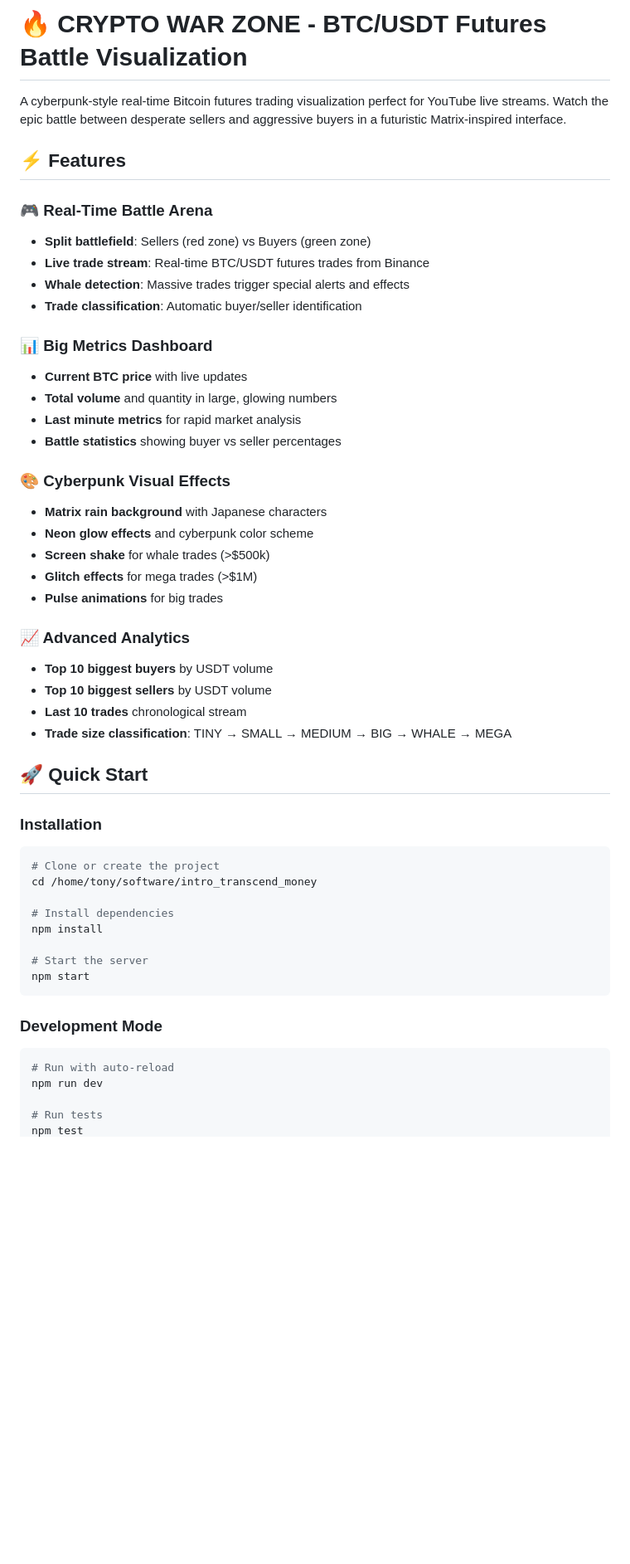
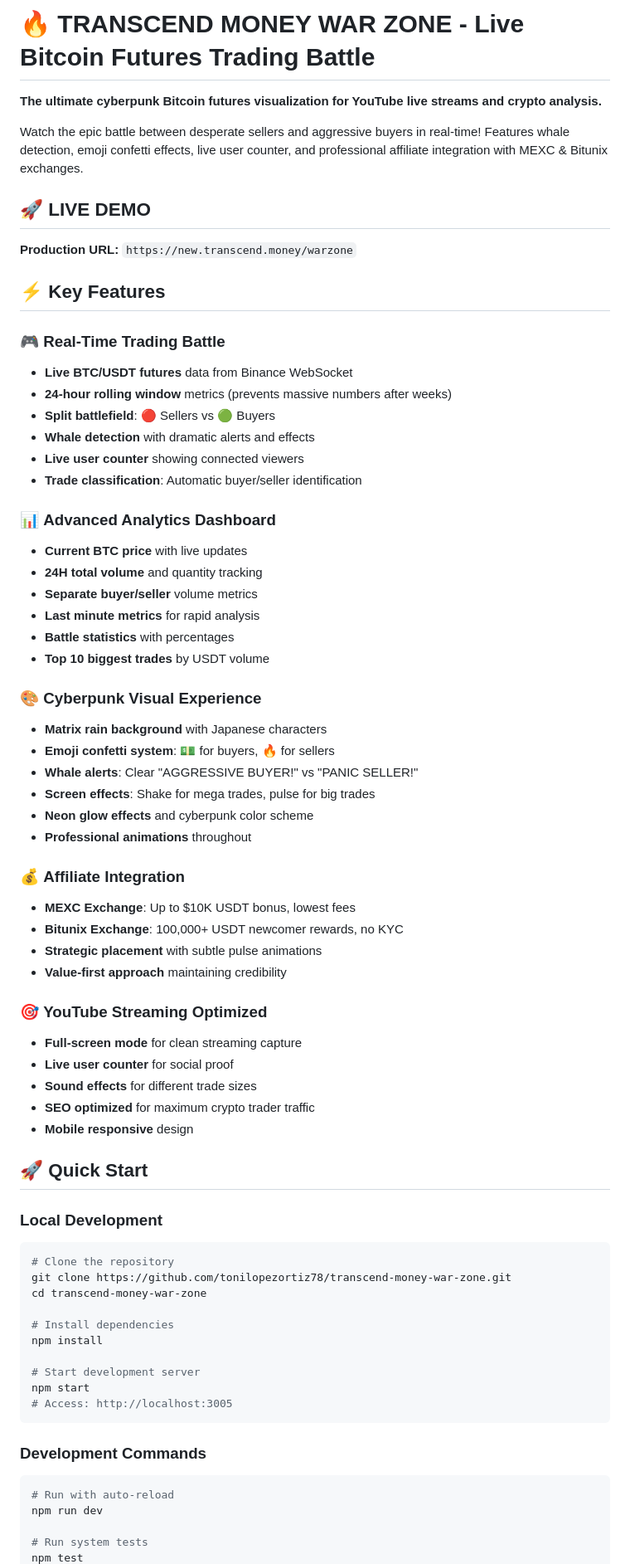
Before and after one commit to tonilopezortiz78/transcend-money-war-zone, a Markdown page: README.md, the part around the change printed below. Shown: that part at 83% size. Drawn GitHub-style; blank space fills up the shorter version.

````diff
--- a/README.md
+++ b/README.md
@@ -1,52 +1,71 @@
-# 🔥 CRYPTO WAR ZONE - BTC/USDT Futures Battle Visualization
+# 🔥 TRANSCEND MONEY WAR ZONE - Live Bitcoin Futures Trading Battle
 
-A cyberpunk-style real-time Bitcoin futures trading visualization perfect for YouTube live streams. Watch the epic battle between desperate sellers and aggressive buyers in a futuristic Matrix-inspired interface.
+**The ultimate cyberpunk Bitcoin futures visualization for YouTube live streams and crypto analysis.**
 
-## ⚡ Features
+Watch the epic battle between desperate sellers and aggressive buyers in real-time! Features whale detection, emoji confetti effects, live user counter, and professional affiliate integration with MEXC & Bitunix exchanges.
 
-### 🎮 Real-Time Battle Arena
-- **Split battlefield**: Sellers (red zone) vs Buyers (green zone)
-- **Live trade stream**: Real-time BTC/USDT futures trades from Binance
-- **Whale detection**: Massive trades trigger special alerts and effects
+## 🚀 **LIVE DEMO**
+**Production URL:** `https://new.transcend.money/warzone`
+
+## ⚡ **Key Features**
+
+### 🎮 **Real-Time Trading Battle**
+- **Live BTC/USDT futures** data from Binance WebSocket
+- **24-hour rolling window** metrics (prevents massive numbers after weeks)
+- **Split battlefield**: 🔴 Sellers vs 🟢 Buyers
+- **Whale detection** with dramatic alerts and effects
+- **Live user counter** showing connected viewers
 - **Trade classification**: Automatic buyer/seller identification
 
-### 📊 Big Metrics Dashboard
+### 📊 **Advanced Analytics Dashboard**
 - **Current BTC price** with live updates
-- **Total volume** and quantity in large, glowing numbers
-- **Last minute metrics** for rapid market analysis
-- **Battle statistics** showing buyer vs seller percentages
+- **24H total volume** and quantity tracking
+- **Separate buyer/seller** volume metrics
+- **Last minute metrics** for rapid analysis
+- **Battle statistics** with percentages
+- **Top 10 biggest trades** by USDT volume
 
-### 🎨 Cyberpunk Visual Effects
+### 🎨 **Cyberpunk Visual Experience**
 - **Matrix rain background** with Japanese characters
+- **Emoji confetti system**: 💵 for buyers, 🔥 for sellers
+- **Whale alerts**: Clear "AGGRESSIVE BUYER!" vs "PANIC SELLER!"
+- **Screen effects**: Shake for mega trades, pulse for big trades
 - **Neon glow effects** and cyberpunk color scheme
-- **Screen shake** for whale trades (>$500k)
-- **Glitch effects** for mega trades (>$1M)
-- **Pulse animations** for big trades
+- **Professional animations** throughout
 
-### 📈 Advanced Analytics
-- **Top 10 biggest buyers** by USDT volume
-- **Top 10 biggest sellers** by USDT volume
-- **Last 10 trades** chronological stream
-- **Trade size classification**: TINY → SMALL → MEDIUM → BIG → WHALE → MEGA
+### 💰 **Affiliate Integration**
+- **MEXC Exchange**: Up to $10K USDT bonus, lowest fees
+- **Bitunix Exchange**: 100,000+ USDT newcomer rewards, no KYC
+- **Strategic placement** with subtle pulse animations
+- **Value-first approach** maintaining credibility
 
-## 🚀 Quick Start
+### 🎯 **YouTube Streaming Optimized**
+- **Full-screen mode** for clean streaming capture
+- **Live user counter** for social proof
+- **Sound effects** for different trade sizes
+- **SEO optimized** for maximum crypto trader traffic
+- **Mobile responsive** design
 
-### Installation
+## 🚀 **Quick Start**
+
+### **Local Development**
 ```bash
-# Clone or create the project
-cd /home/tony/software/intro_transcend_money
+# Clone the repository
+git clone https://github.com/tonilopezortiz78/transcend-money-war-zone.git
+cd transcend-money-war-zone
 
 # Install dependencies
 npm install
 
-# Start the server
+# Start development server
 npm start
+# Access: http://localhost:3005
 ```
 
-### Development Mode
+### **Development Commands**
 ```bash
 # Run with auto-reload
 npm run dev
 
-# Run tests
+# Run system tests
 npm test
````
Also changed, not shown: other parts of README.md (+156 -32 lines).
